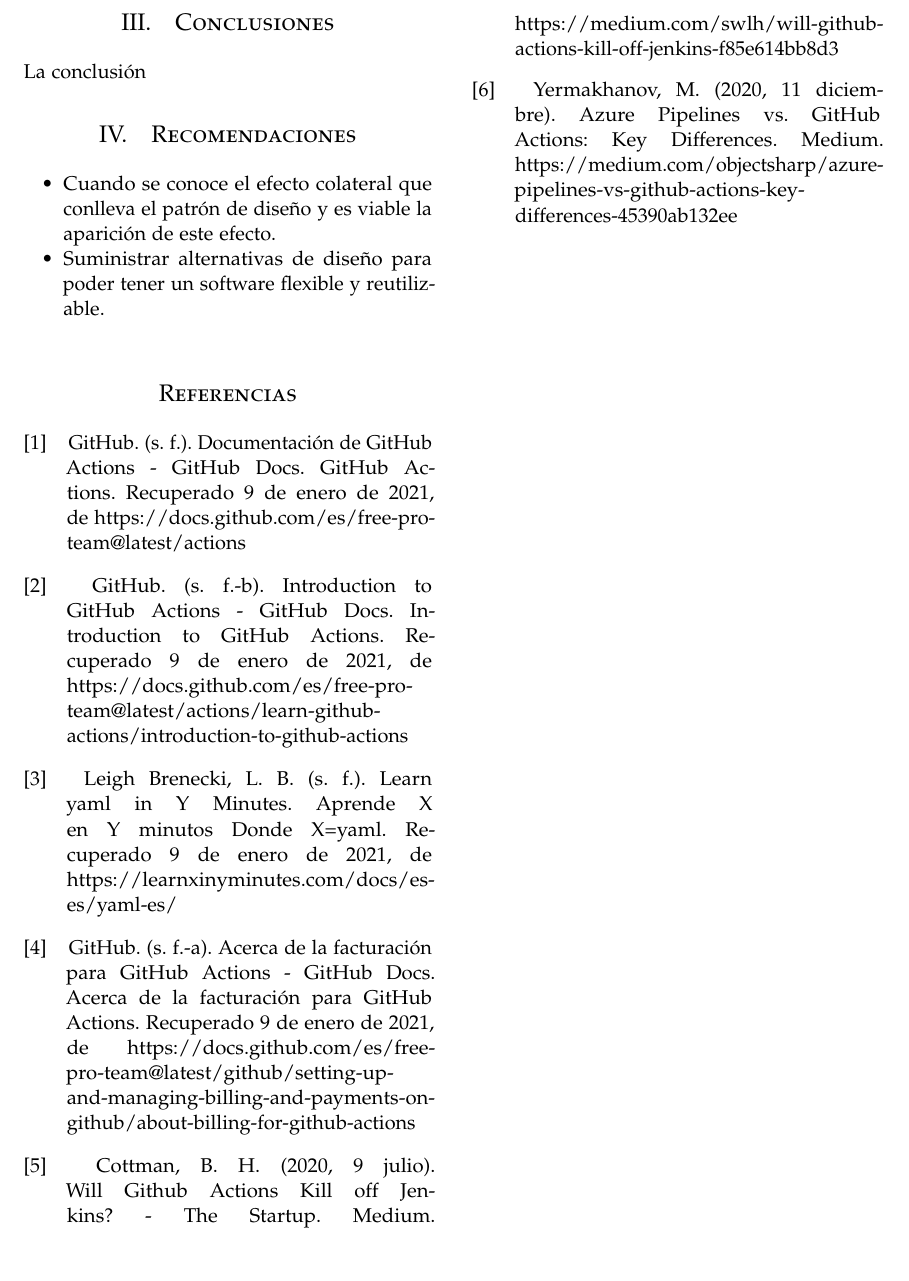
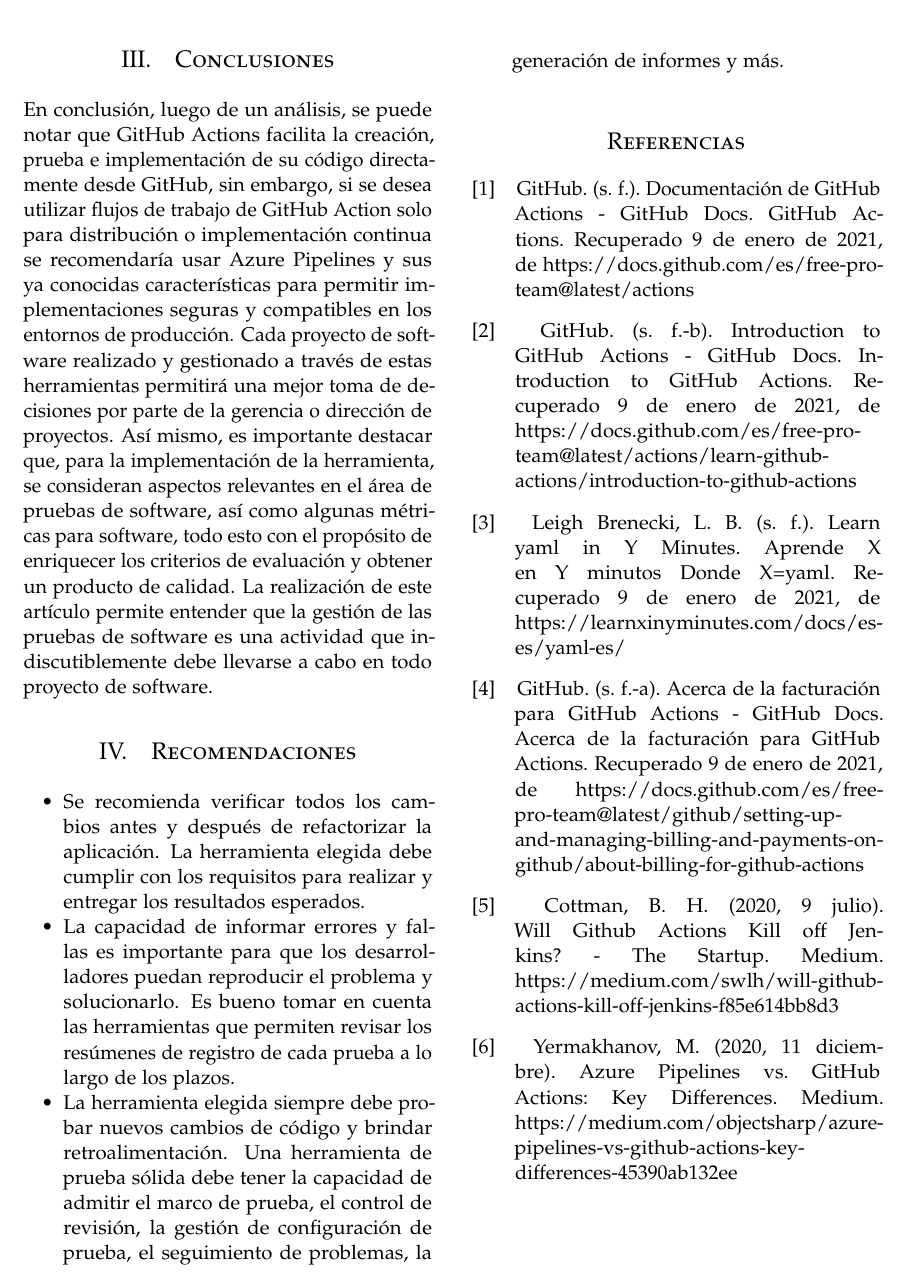
Before and after one commit to P-TaquilaCc/Trab01-Herramientas-de-gestion-de-pruebas, a LaTeX paper (articulo.tex): part of page 6 of 6, cut at the place of the change. Compiled offline with pdfLaTeX.

Commit message:
Agregando conclusiones

```diff
--- a/articulo.tex
+++ b/articulo.tex
@@ -314,7 +314,11 @@
 
 \section{Conclusiones}
 
-La conclusión
+En conclusión, luego de un análisis, se puede notar que GitHub Actions facilita la creación, prueba e implementación de su código directamente desde GitHub, sin embargo, si se desea utilizar flujos de trabajo de GitHub Action solo para distribución o implementación continua se recomendaría usar Azure Pipelines y sus ya conocidas características para permitir implementaciones seguras y compatibles en los entornos de producción.
+Cada proyecto de software realizado y gestionado a través de estas herramientas permitirá una mejor toma de decisiones por parte de la gerencia o dirección de proyectos.
+Así mismo, es importante destacar que, para la implementación de la herramienta, se consideran aspectos relevantes en el área de pruebas de software, así como algunas métricas para software, todo esto con el propósito de enriquecer los criterios de evaluación y obtener un producto de calidad.
+La realización de este artículo permite entender que la gestión de las pruebas de software es una actividad que indiscutiblemente debe llevarse a cabo en todo proyecto de software.
+
 %----------------------------------------------------------------------------------------
 %	Recomendaciones
 %----------------------------------------------------------------------------------------
@@ -323,8 +327,10 @@
 
 
 \begin{itemize}
-\item Cuando se conoce el efecto colateral que conlleva el patrón de diseño y es viable la aparición de este efecto.
-\item Suministrar alternativas de diseño para poder tener un software flexible y reutilizable.
+\item Se recomienda verificar todos los cambios antes y después de refactorizar la aplicación. La herramienta elegida debe cumplir con los requisitos para realizar y entregar los resultados esperados.
+\item La capacidad de informar errores y fallas es importante para que los desarrolladores puedan reproducir el problema y solucionarlo. Es bueno tomar en cuenta las herramientas que permiten revisar los resúmenes de registro de cada prueba a lo largo de los plazos.
+\item La herramienta elegida siempre debe probar nuevos cambios de código y brindar retroalimentación. Una herramienta de prueba sólida debe tener la capacidad de admitir el marco de prueba, el control de revisión, la gestión de configuración de prueba, el seguimiento de problemas, la generación de informes y más.
+
 
 \end{itemize}
 
```
Also changed, not shown: articulo.pdf, 1 other file.
